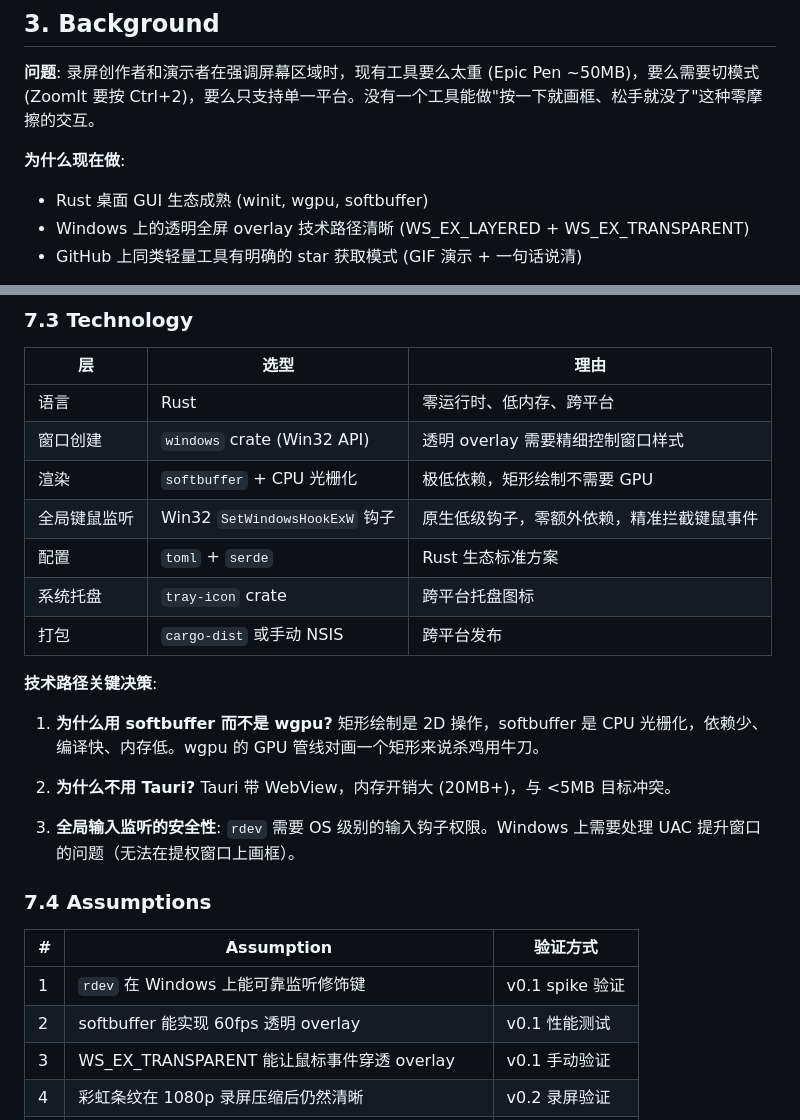
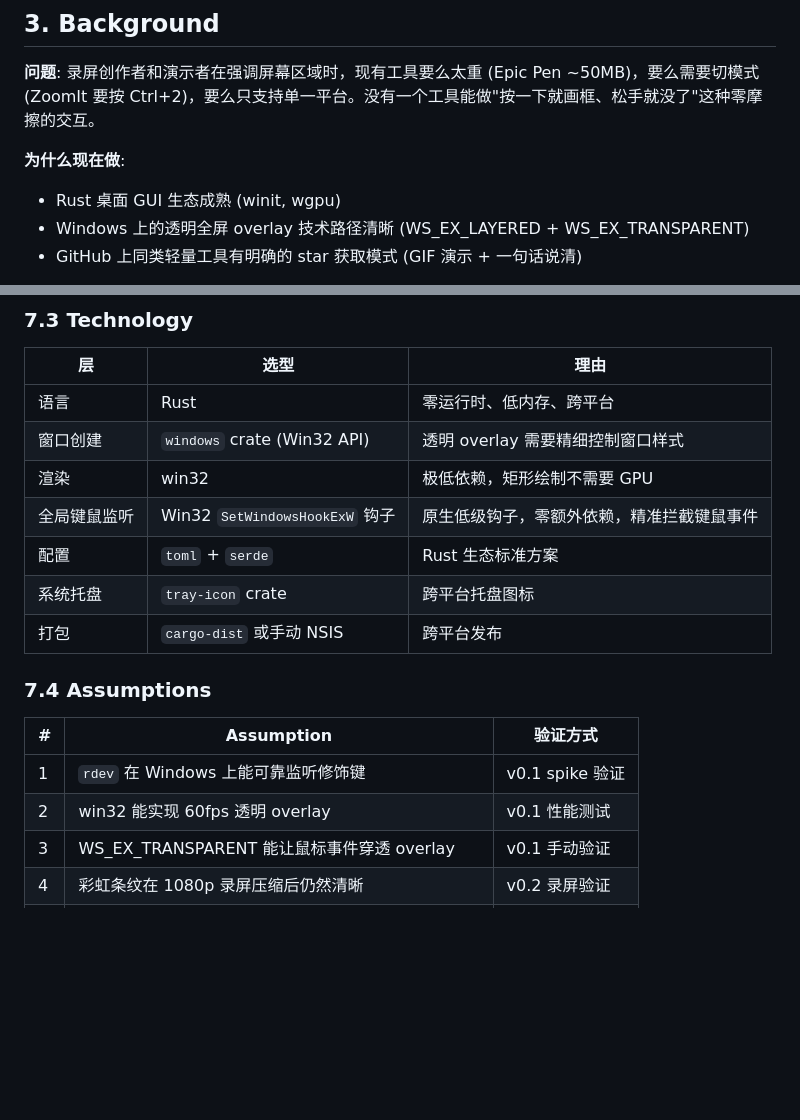
Before and after one commit to WodenJay/HoldRect, a Markdown page: docs/PRD.md, 2 parts joined by grey strips. Drawn GitHub-style; blank space fills up the shorter version.

Commit message:
docs: remove softbuffer

```diff
--- a/docs/PRD.md
+++ b/docs/PRD.md
@@ -23,7 +23,7 @@ HoldRect 是一个极致轻量的桌面常驻工具：按住修饰键 + 鼠标
 **问题**: 录屏创作者和演示者在强调屏幕区域时，现有工具要么太重 (Epic Pen ~50MB)，要么需要切模式 (ZoomIt 要按 Ctrl+2)，要么只支持单一平台。没有一个工具能做"按一下就画框、松手就没了"这种零摩擦的交互。
 
 **为什么现在做**:
-- Rust 桌面 GUI 生态成熟 (winit, wgpu, softbuffer)
+- Rust 桌面 GUI 生态成熟 (winit, wgpu)
 - Windows 上的透明全屏 overlay 技术路径清晰 (WS_EX_LAYERED + WS_EX_TRANSPARENT)
 - GitHub 上同类轻量工具有明确的 star 获取模式 (GIF 演示 + 一句话说清)
 
@@ -187,26 +187,18 @@ HoldRect 是一个极致轻量的桌面常驻工具：按住修饰键 + 鼠标
 |---|------|------|
 | 语言 | Rust | 零运行时、低内存、跨平台 |
 | 窗口创建 | `windows` crate (Win32 API) | 透明 overlay 需要精细控制窗口样式 |
-| 渲染 | `softbuffer` + CPU 光栅化 | 极低依赖，矩形绘制不需要 GPU |
+| 渲染 | win32 | 极低依赖，矩形绘制不需要 GPU |
 | 全局键鼠监听 | Win32 `SetWindowsHookExW` 钩子 | 原生低级钩子，零额外依赖，精准拦截键鼠事件 |
 | 配置 | `toml` + `serde` | Rust 生态标准方案 |
 | 系统托盘 | `tray-icon` crate | 跨平台托盘图标 |
 | 打包 | `cargo-dist` 或手动 NSIS | 跨平台发布 |
-
-**技术路径关键决策**:
-
-1. **为什么用 softbuffer 而不是 wgpu?** 矩形绘制是 2D 操作，softbuffer 是 CPU 光栅化，依赖少、编译快、内存低。wgpu 的 GPU 管线对画一个矩形来说杀鸡用牛刀。
-
-2. **为什么不用 Tauri?** Tauri 带 WebView，内存开销大 (20MB+)，与 <5MB 目标冲突。
-
-3. **全局输入监听的安全性**: `rdev` 需要 OS 级别的输入钩子权限。Windows 上需要处理 UAC 提升窗口的问题（无法在提权窗口上画框）。
 
 ### 7.4 Assumptions
 
 | # | Assumption | 验证方式 |
 |---|-----------|---------|
 | 1 | `rdev` 在 Windows 上能可靠监听修饰键 | v0.1 spike 验证 |
-| 2 | softbuffer 能实现 60fps 透明 overlay | v0.1 性能测试 |
+| 2 | win32 能实现 60fps 透明 overlay | v0.1 性能测试 |
 | 3 | WS_EX_TRANSPARENT 能让鼠标事件穿透 overlay | v0.1 手动验证 |
 | 4 | 彩虹条纹在 1080p 录屏压缩后仍然清晰 | v0.2 录屏验证 |
 | 5 | macOS 的透明窗口方案不会被 SIP 限制 | v0.3 spike 验证 |
```
